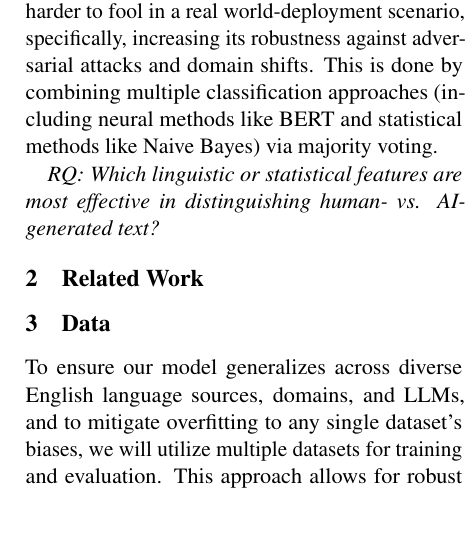
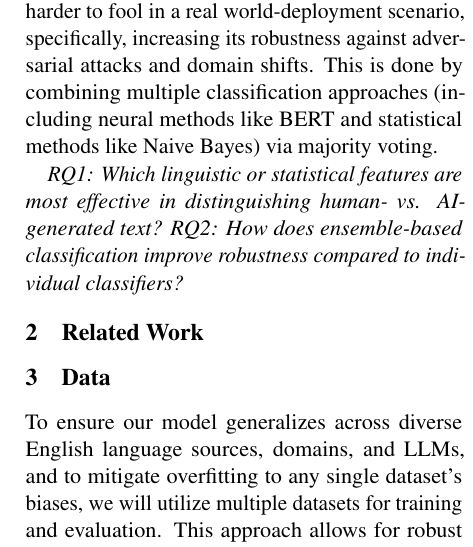
Before and after one commit to finnff/nlp-ai-detector, a LaTeX paper (project-report/main.tex): part of one column of page 1 of 4, cut so that both start at the same text, the shorter picture padded with empty space. Compiled offline with pdfLaTeX.

Commit message:
add second RQ

```diff
--- a/project-report/main.tex
+++ b/project-report/main.tex
@@ -72,7 +72,11 @@ The project approach is two-fold. First, a feature analysis is conducted to unde
 
 % TODO discuss whether we should include the best of the feature-based models in this ensemble approach. Will require some work on the pipeline.
 
-\textit{RQ: Which linguistic or statistical features  are most effective in distinguishing human- vs. AI-generated text?}
+% \textit{RQ: Which linguistic or statistical features  are most effective in distinguishing human- vs. AI-generated text?}
+
+\textit{RQ1: Which linguistic or statistical features are most effective in distinguishing human- vs. AI-generated text?}
+% adding a second research question about the ensemble-based approach.
+\textit{RQ2: How does ensemble-based classification improve robustness compared to individual classifiers?}
 
 \section{Related Work}
 \label{sec:related-work}
```
